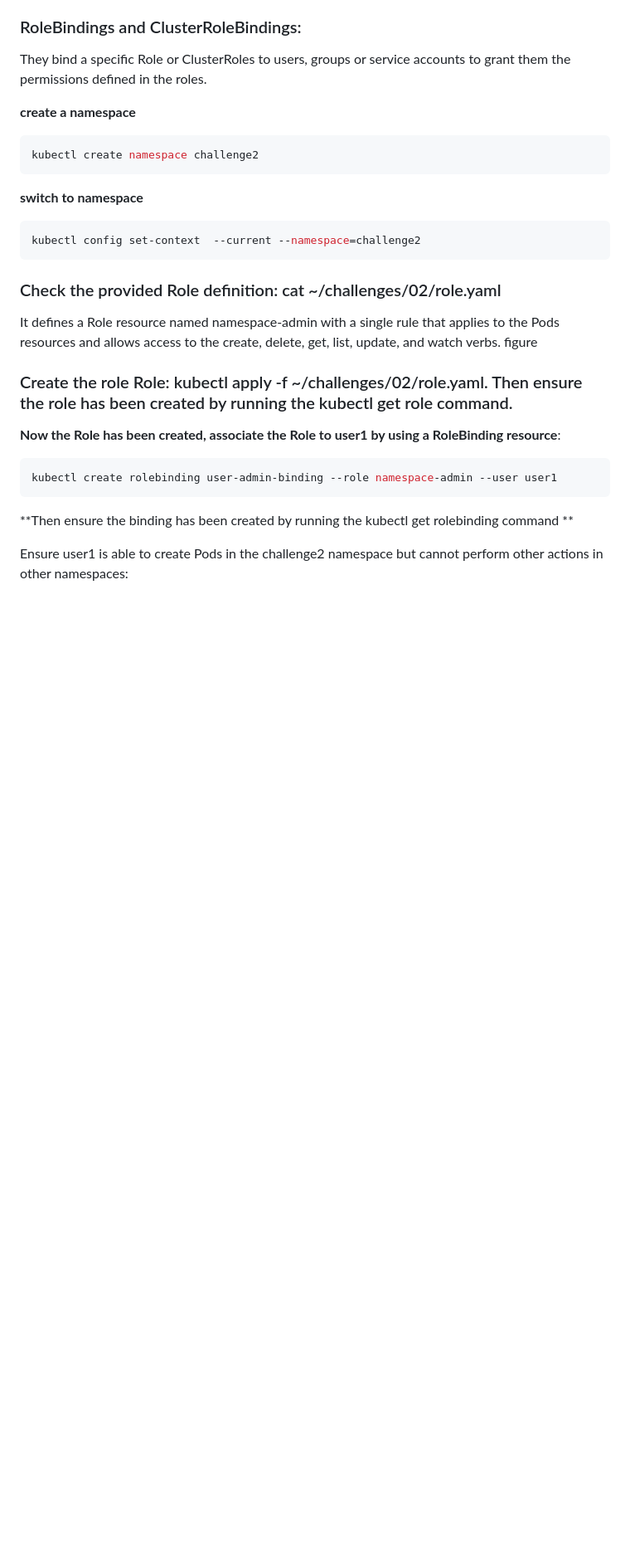
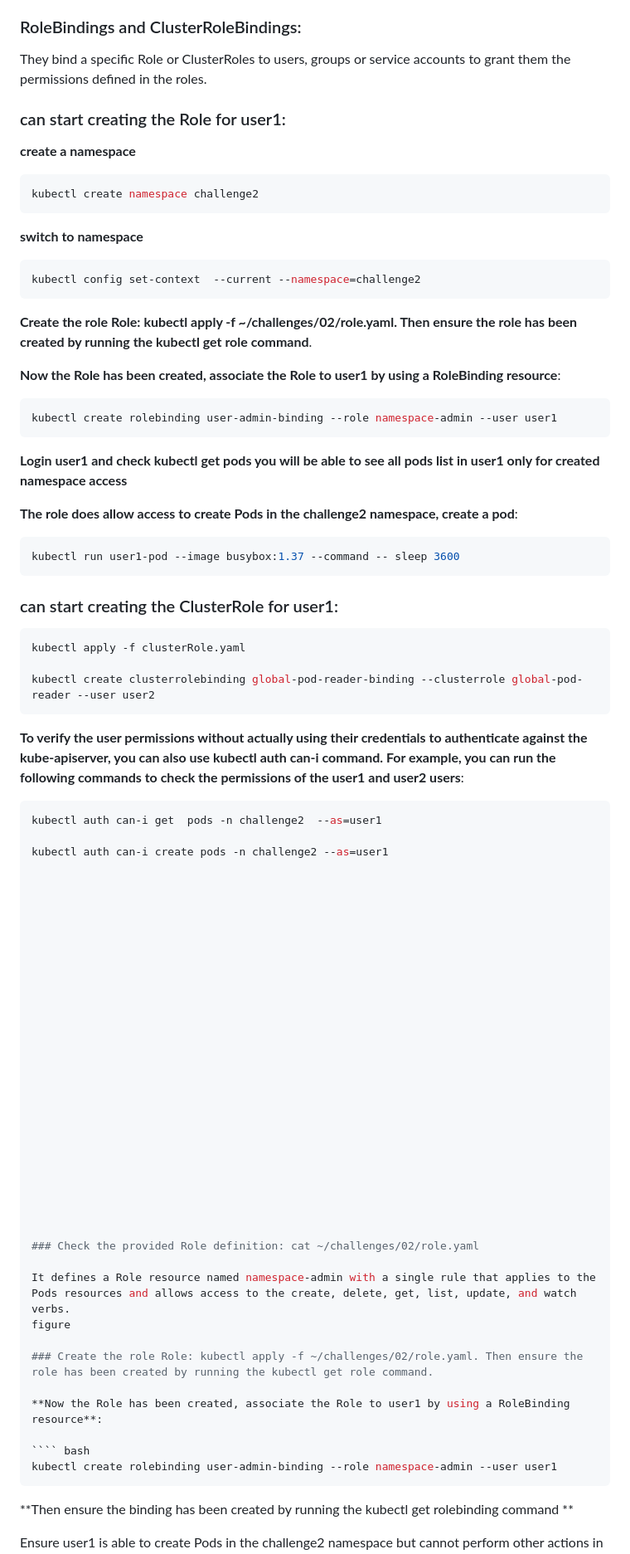
Before and after one commit to eshanmalyala/kubernetes, a Markdown page: 70-RBAC/README.md, the part around the change. Shown: that part at 83% size. GitHub-like rendering; blank space fills up the shorter version.

`````diff
--- a/70-RBAC/README.md
+++ b/70-RBAC/README.md
@@ -7,6 +7,8 @@ They define a set of rules. These rules are purely additive, meaning they are no
 ### RoleBindings and ClusterRoleBindings:
 They bind a specific Role or ClusterRoles to users, groups or service accounts to grant them the permissions defined in the roles.
 
+### can start creating the Role for user1:
+
 **create a namespace**
 ````bash
 kubectl create namespace challenge2
@@ -15,6 +17,54 @@ kubectl create namespace challenge2
 ````bash
 kubectl config set-context  --current --namespace=challenge2
 ````
+**Create the role Role: kubectl apply -f ~/challenges/02/role.yaml. Then ensure the role has been created by running the kubectl get role command**.
+
+**Now the Role has been created, associate the Role to user1 by using a RoleBinding resource**:
+````bash
+kubectl create rolebinding user-admin-binding --role namespace-admin --user user1
+````
+**Login user1 and check kubectl get pods you will be able to see all pods list in user1 only for created namespace access**
+
+**The role does allow access to create Pods in the challenge2 namespace, create a pod**:
+
+````bash
+kubectl run user1-pod --image busybox:1.37 --command -- sleep 3600
+````
+###  can start creating the ClusterRole for user1:
+
+````bash
+kubectl apply -f clusterRole.yaml
+
+kubectl create clusterrolebinding global-pod-reader-binding --clusterrole global-pod-reader --user user2
+````
+
+**To verify the user permissions without actually using their credentials to authenticate against the kube-apiserver, you can also use kubectl  auth can-i command. For example, you can run the following commands to check the permissions of the user1 and user2 users**:
+````bash
+kubectl auth can-i get  pods -n challenge2  --as=user1
+
+kubectl auth can-i create pods -n challenge2 --as=user1
+
+
+
+
+
+
+
+
+
+
+
+
+
+
+
+
+
+
+
+
+
+
 
 
 ### Check the provided Role definition: cat ~/challenges/02/role.yaml
`````
